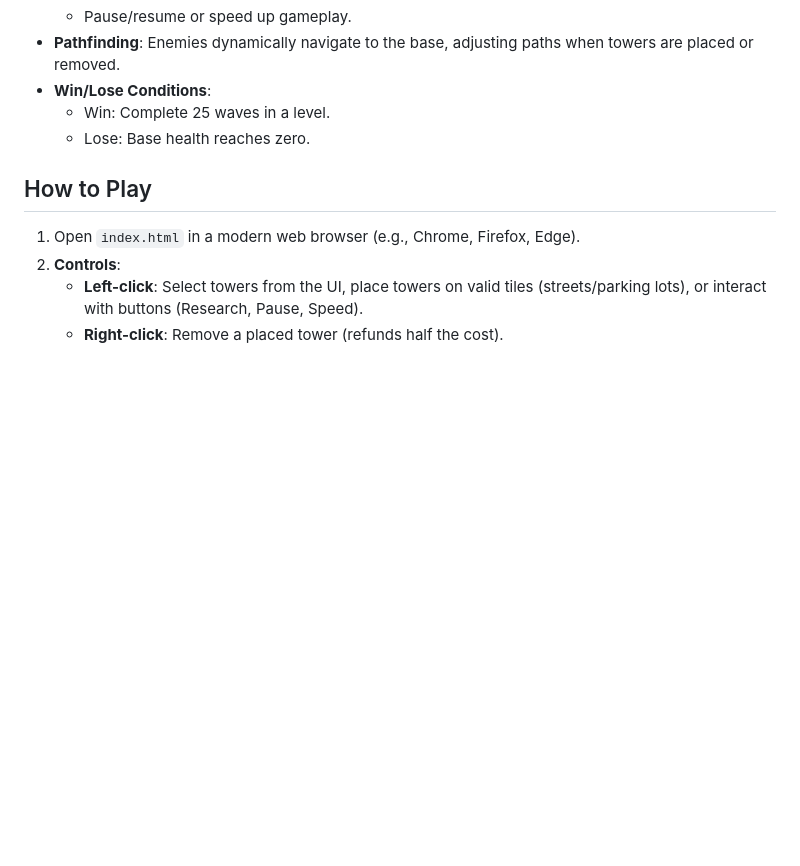
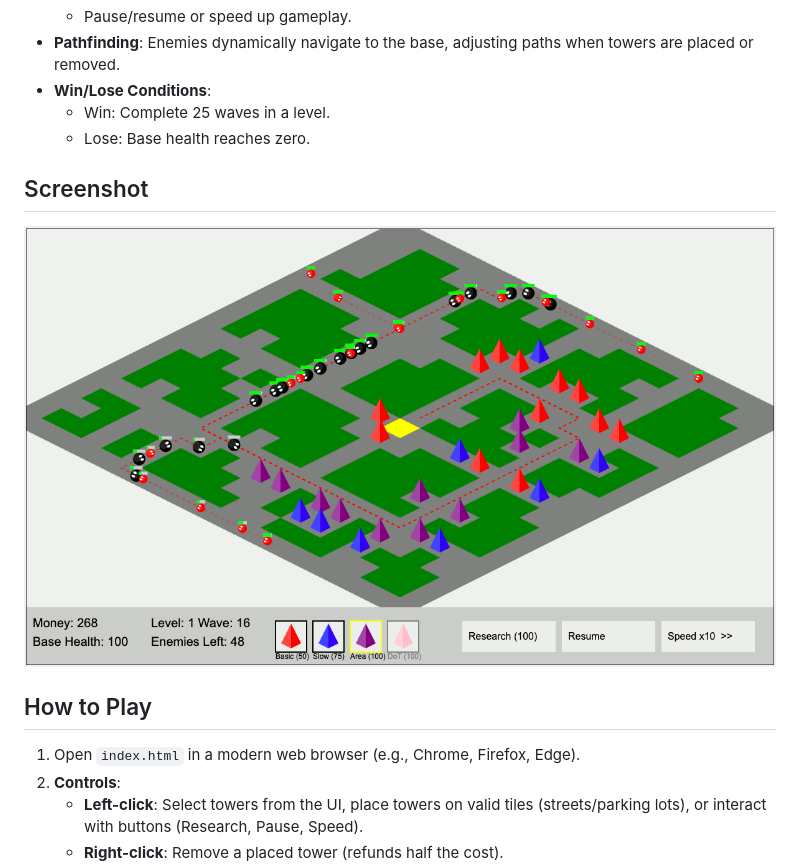
Before and after one commit to dmatscheko/tower_defense, a Markdown page: README.md, the part around the change. Rendered like a GitHub page; pictures changed too: screenshot.png (added); blank space fills up the shorter version.

Commit message:
added screenshot

```diff
--- a/README.md
+++ b/README.md
@@ -16,6 +16,10 @@ A browser-based tower defense game with an isometric city grid, featuring multip
   - Win: Complete 25 waves in a level.
   - Lose: Base health reaches zero.
 
+## Screenshot
+
+![Tiny Tower Defense Screenshot](screenshot.png)
+
 ## How to Play
 1. Open `index.html` in a modern web browser (e.g., Chrome, Firefox, Edge).
 2. **Controls**:
```
